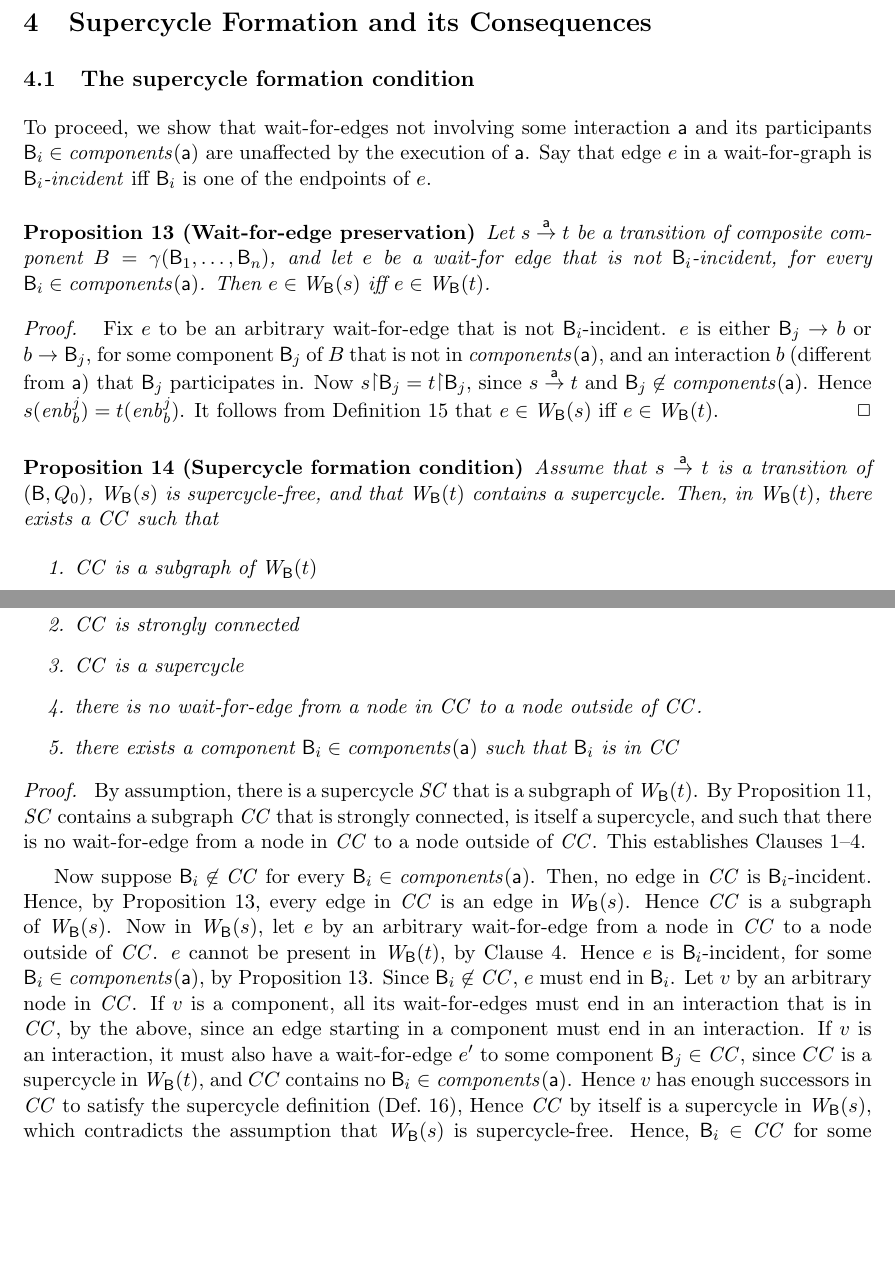
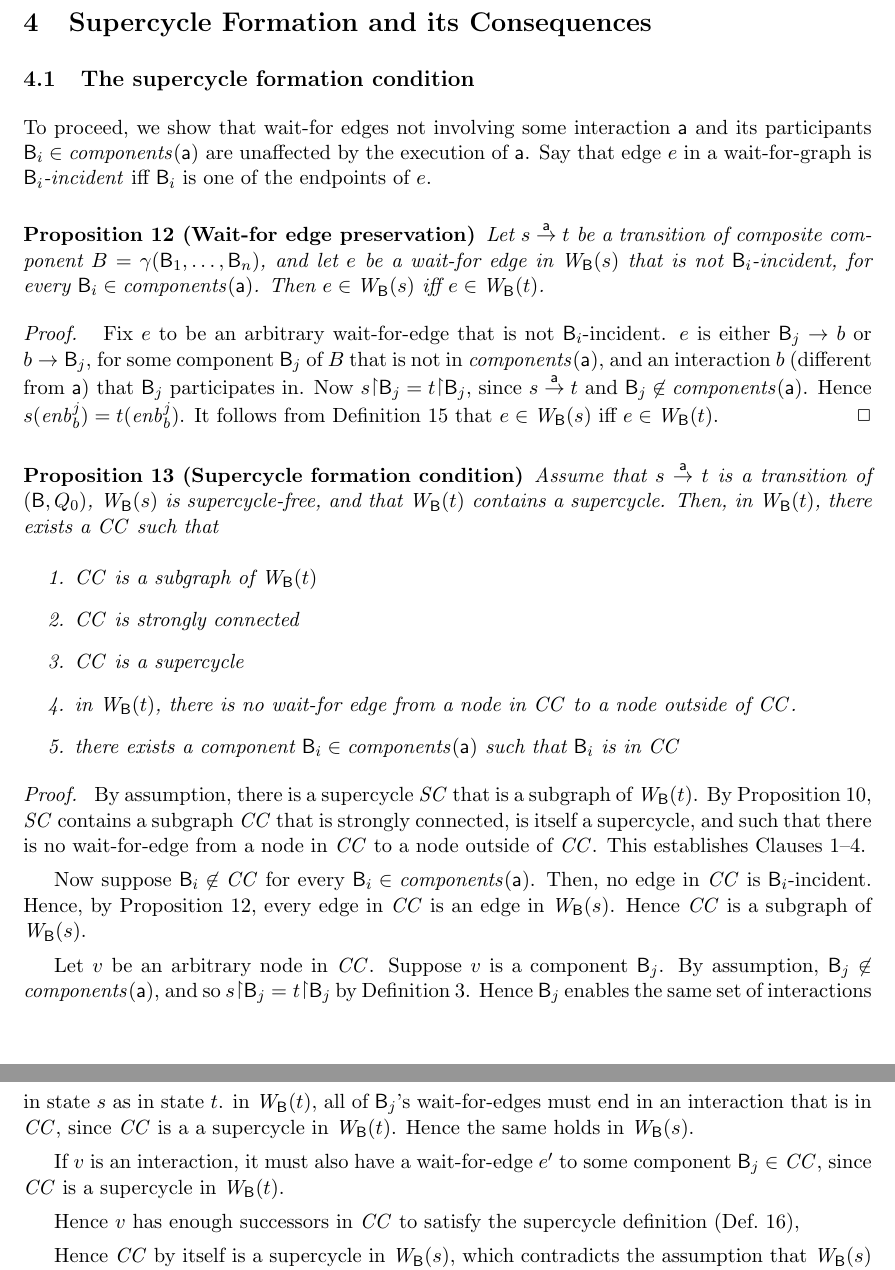
Before and after one commit to mohamadjaber/deadlock-prevention, a LaTeX paper (tex/dfbip-full/dfBIP.tex, which reads tex/dfbip-full/scFormation.tex): two parts of pages 13 and 14 of 36, joined at a grey line, cut so that both start at the same text, the shorter picture padded with empty space. Compiled offline with pdfLaTeX.

Commit message:
fixed typos

```diff
--- a/tex/dfbip-full/scFormation.tex
+++ b/tex/dfbip-full/scFormation.tex
@@ -7,14 +7,15 @@
 \subsection{The supercycle formation condition}
 
 \noindent
-To proceed, we show that wait-for-edges not involving some interaction
+To proceed, we show that wait-for edges not involving some interaction
 $\act$ and its participants $\B_i \in \cmps{\act}$ are unaffected by the execution
 of $\act$.  Say that edge $e$ in a wait-for-graph
 is \emph{$\B_i$-incident} iff $\B_i$ is one of the endpoints of $e$.
 
 
-\bp[Wait-for-edge preservation] \label{prop:wait-for-edge-preservation}
-Let $s \la{\act} t$ be a transition of composite component $B = \gamma(\B_1,\dots,\B_n)$, and let $e$ be a wait-for edge
+\bp[Wait-for edge preservation] \label{prop:wait-for-edge-preservation}
+Let $s \la{\act} t$ be a transition of composite component $B =
+\gamma(\B_1,\dots,\B_n)$, and let $e$ be a wait-for edge in $\wfg{\B}{s}$
 that is not $\B_i$-incident, for every $\B_i \in \cmps{\act}$. Then $e \in
 \wfg{\B}{s}$ iff $e \in \wfg{\B}{t}$.
 \ep
@@ -46,7 +47,7 @@ contains a supercycle.  Then, in $\wfg{\B}{t}$, there exists a $\CC$ such that
 \item $\CC$ is a subgraph of $\wfg{\B}{t}$
 \item $\CC$ is strongly connected
 \item $\CC$ is a supercycle
-\item there is no wait-for-edge from a node in $\CC$ to a node outside of $\CC$.
+\item  in $\wfg{\B}{t}$, there is no wait-for edge from a node in $\CC$ to a node outside of $\CC$.
 \item there exists a component $\B_i \in \cmps{\act}$ such that $\B_i$ is in $\CC$
 \en
 \ep
@@ -61,16 +62,34 @@ This establishes Clauses~1--4.
 Now suppose $\B_i \not\in \CC$ for every $\B_i \in \cmps{\act}$. Then, no edge in $\CC$ is $\B_i$-incident.
 Hence, by Proposition~\ref{prop:wait-for-edge-preservation}, every edge in $\CC$ is an edge in
 $\wfg{\B}{s}$. Hence $\CC$ is a subgraph of $\wfg{\B}{s}$.
-%
-Now in $\wfg{\B}{s}$, let $e$ by an arbitrary wait-for-edge from a node in $\CC$ to a node outside of $\CC$. $e$
-cannot be present in $\wfg{\B}{t}$, by Clause~4. Hence $e$ is $\B_i$-incident, for some $\B_i \in \cmps{\act}$, by
-Proposition~\ref{prop:wait-for-edge-preservation}.  Since $\B_i \not\in \CC$, $e$ must end in $\B_i$.
-Let $v$ by an arbitrary node in $\CC$. If $v$ is a component, all its wait-for-edges must end in an interaction that is
-in $\CC$, by the above, since an edge starting in a component must end in an interaction.
-If $v$ is an interaction, it must also have a wait-for-edge $e'$ to some component $\B_j \in \CC$, since $CC$ is
-a supercycle in $\wfg{\B}{t}$, and $CC$ contains no  $\B_i \in \cmps{\act}$.
+
+
+%Choose an arbitrary  $\B_i \in \cmps{\act}$.
+
+% Case 1: there is no edge in $\wfg{\B}{s}$ from a node in $\CC$ to a node outside of $\CC$.
+
+% Case 2: there exists some edge in $\wfg{\B}{s}$ from a node in $\CC$ to a node outside of $\CC$.
+
+% Let $e$ be an arbitrary edge  from a node in $\CC$ to a node outside of $\CC$.
+% $e$ cannot be present in $\wfg{\B}{t}$, by Clause~4. Hence $e$ is $\B_i$-incident, for some $\B_i \in \cmps{\act}$, by
+% Proposition~\ref{prop:wait-for-edge-preservation}.
+% %
+% Since $e$ starts in $\CC$ and $\B_i \not\in \CC$ for all $\B_i \in \cmps{\act}$, $e$ cannot start in $\B_i$, and so $e$ must end in $\B_i$.
+% In summary, $e$ starts in some node in $\CC$ and ends in some $\B_i \in \cmps{\act}$.
+
+
+
+Let $v$ be an arbitrary node in $\CC$. Suppose $v$ is a component $\B_j$.
+By assumption, $\B_j \not\in \cmps{\act}$, and so $s \pj \B_j = t \pj \B_j$ by
+Definition~\ref{def.bip.composition}. Hence $\B_j$ enables the same set of interactions in state $s$ as in state $t$.
+in $\wfg{\B}{t}$, all of $\B_j$'s wait-for-edges must end in an interaction that is
+in $\CC$, since $\CC$ is a  a supercycle in $\wfg{\B}{t}$. Hence the same holds in $\wfg{\B}{s}$.
+
+If $v$ is an interaction, it must also have a wait-for-edge $e'$ to some component $\B_j \in \CC$, since $\CC$ is
+a supercycle in $\wfg{\B}{t}$.
+
 Hence $v$ has enough successors in $\CC$ to satisfy the supercycle definition (Def.~\ref{def:supercycle}),
-%
+
 Hence $\CC$ by itself is a supercycle in $\wfg{\B}{s}$,
 which contradicts the assumption that
 $\wfg{\B}{s}$ is supercycle-free. Hence, $\B_i \in \CC$ for some $\B_i \in \cmps{\act}$, and so Clause~5 is established.
```
Also changed, not shown: tex/dfbip-full/bip.tex (+1 -1 lines), tex/dfbip-full/characterize.tex (+18 -18 lines), tex/dfbip-full/globLinCond.tex (+7 -7 lines), tex/dfbip-full/locANDORCond.tex (+9 -8 lines).
